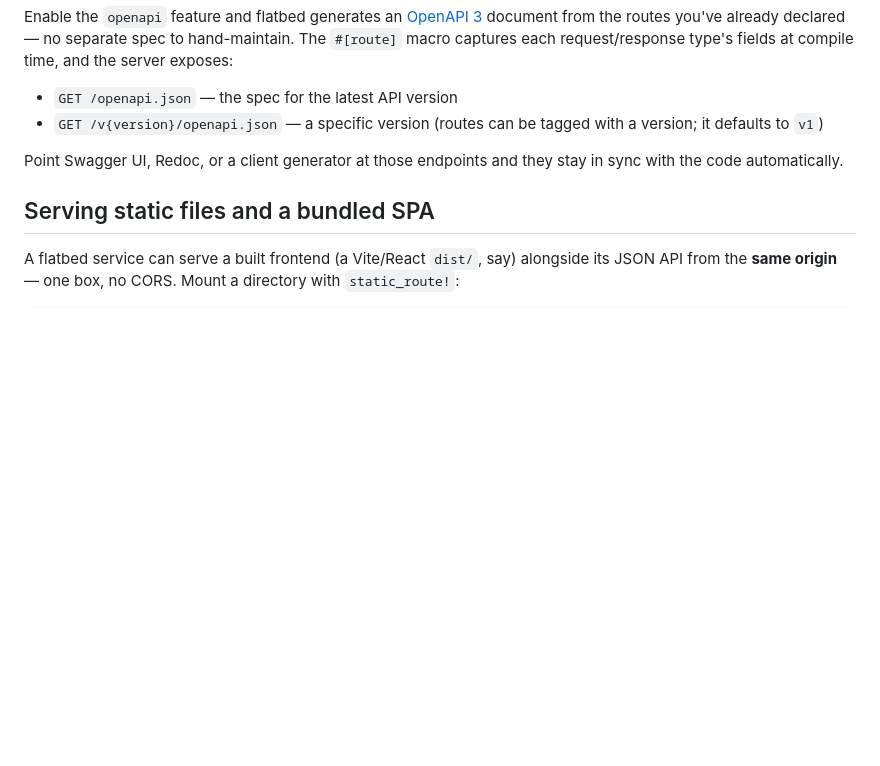
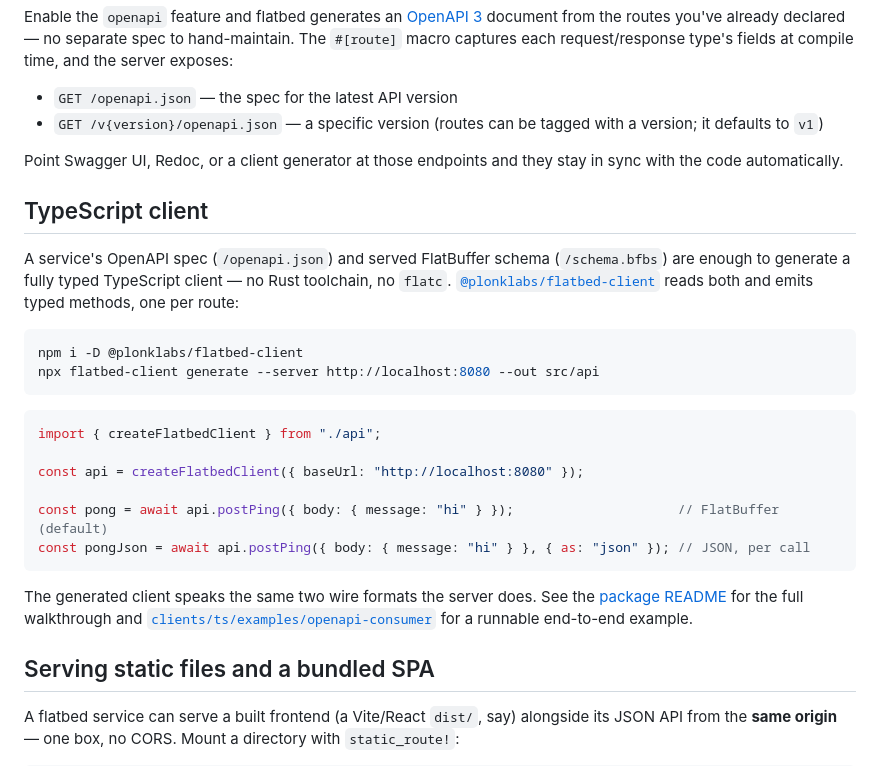
Before and after one commit to plonklabs/flatbed, a Markdown page: README.md, the part around the change. Rendered like a GitHub page; blank space fills up the shorter version.

Commit message:
Document the TypeScript client (README + CLAUDE.md)
## Summary

Documents the TypeScript client across the repo's docs. Part of epic #26 (PR 6, the final step). `release-bin.yml` stays (it's the separate Rust CLI release).

## Changes

- **Root `README.md`** — new "TypeScript client" section after OpenAPI: `npm i` + `npx flatbed-client generate --server`, and the FlatBuffer-default / per-call `{ as: "json" }` shape, mirroring the existing `/ping` example. Links to the package README and the runnable `openapi-consumer` example.
- **`clients/ts/flatbed-client/README.md`** (the npm page) — fixed the stale "four files" → **five** (adds `json-codec.ts`), and added a **Choosing the wire format** section: `{ as: "json" }` per call, plus the JSON 64-bit safe-integer caveat.
- **`CLAUDE.md`** — the TS client in Project Overview, and its npm publish flow (`flatbed-client-v*` tag, `NPM_TOKEN`) in Releases.

## Test plan

- [x] All relative links resolve (`clients/ts/flatbed-client`, `clients/ts/examples/openapi-consumer`, `publish-client.yml`)
- [x] Docs-only — no code paths touched; the package README's `{ as: "json" }` example matches the generated method shape shipped in #32/#34

## Not in scope

- The two generator follow-ups (dead-export elimination, browsability) tracked on the epic.

````diff
--- a/README.md
+++ b/README.md
@@ -158,6 +158,32 @@ request/response type's fields at compile time, and the server exposes:
 Point Swagger UI, Redoc, or a client generator at those endpoints and they stay
 in sync with the code automatically.
 
+## TypeScript client
+
+A service's OpenAPI spec (`/openapi.json`) and served FlatBuffer schema
+(`/schema.bfbs`) are enough to generate a fully typed TypeScript client — no Rust
+toolchain, no `flatc`. [`@plonklabs/flatbed-client`](clients/ts/flatbed-client)
+reads both and emits typed methods, one per route:
+
+```bash
+npm i -D @plonklabs/flatbed-client
+npx flatbed-client generate --server http://localhost:8080 --out src/api
+```
+
+```ts
+import { createFlatbedClient } from "./api";
+
+const api = createFlatbedClient({ baseUrl: "http://localhost:8080" });
+
+const pong = await api.postPing({ body: { message: "hi" } });                     // FlatBuffer (default)
+const pongJson = await api.postPing({ body: { message: "hi" } }, { as: "json" }); // JSON, per call
+```
+
+The generated client speaks the same two wire formats the server does. See the
+[package README](clients/ts/flatbed-client) for the full walkthrough and
+[`clients/ts/examples/openapi-consumer`](clients/ts/examples/openapi-consumer) for
+a runnable end-to-end example.
+
 ## Serving static files and a bundled SPA
 
 A flatbed service can serve a built frontend (a Vite/React `dist/`, say)
````
Also changed, not shown: CLAUDE.md (+12 -0 lines), 1 other file.
